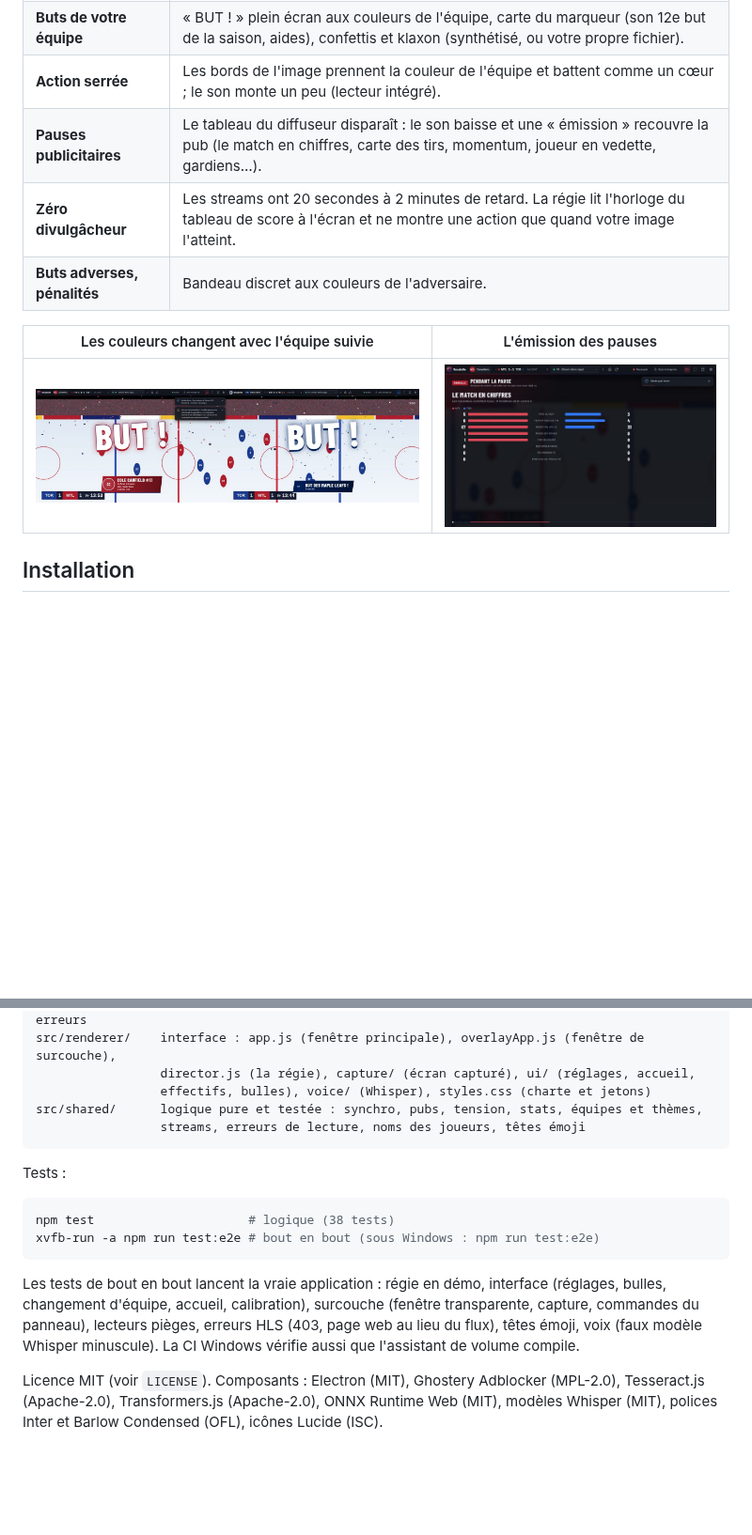
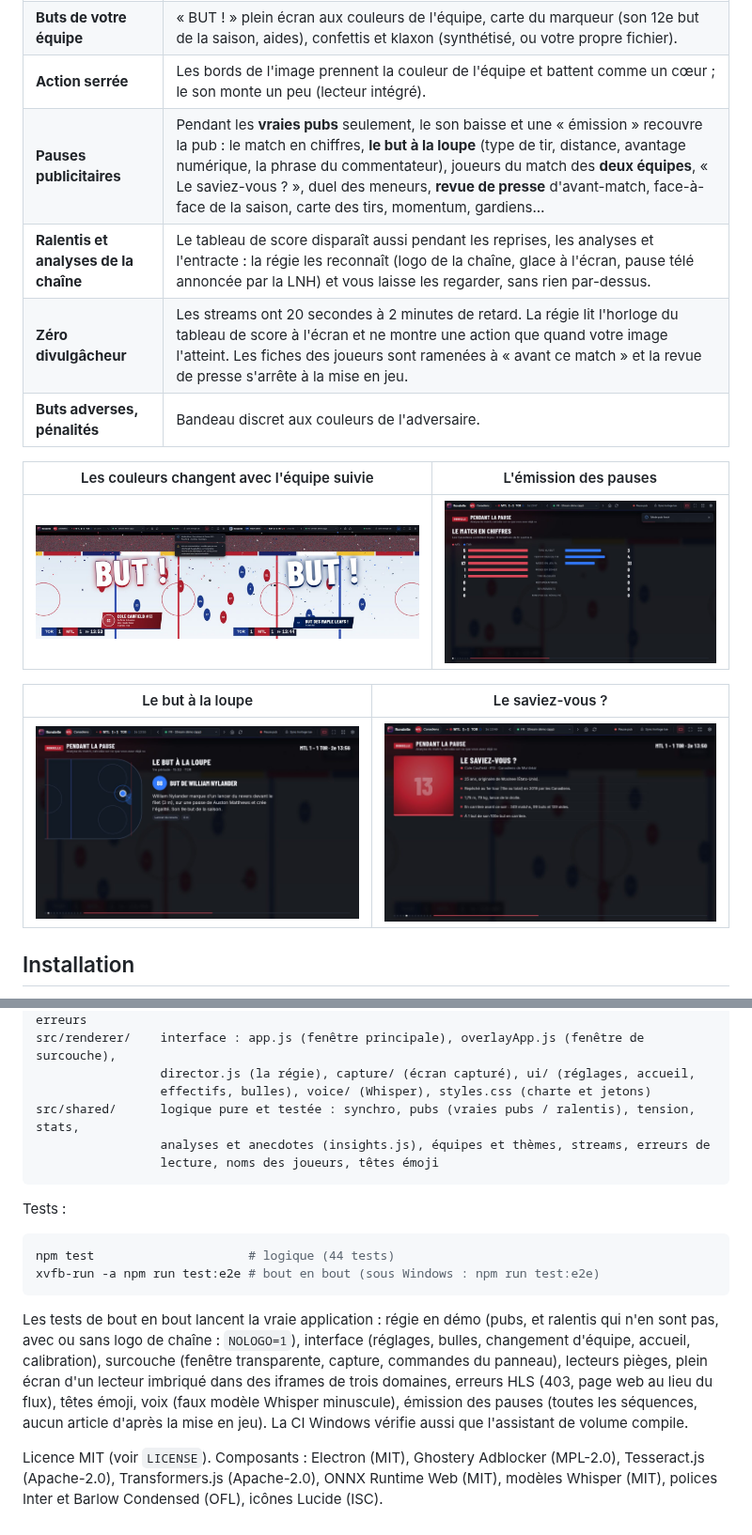
Before and after one commit to Charlatan92/canadian, a Markdown page: README.md, 2 parts joined by grey strips. Shown at 94% size. Rendered like a GitHub page; pictures changed too: docs/but-loupe.jpg (added), docs/saviez-vous.jpg (added); blank space fills up the shorter version.

````diff
--- a/README.md
+++ b/README.md
@@ -44,13 +44,18 @@ Vous choisissez à l'accueil, et pouvez changer à tout moment (Réglages › G
 | **Joueur à la rondelle** | En bas à droite, façon FIFA : en carte (photo, numéro, stats du match), en nom seul, ou en **tête émoji**. Le joueur est reconnu par la voix du commentateur et par les actions de la LNH. |
 | **Buts de votre équipe** | « BUT ! » plein écran aux couleurs de l'équipe, carte du marqueur (son 12e but de la saison, aides), confettis et klaxon (synthétisé, ou votre propre fichier). |
 | **Action serrée** | Les bords de l'image prennent la couleur de l'équipe et battent comme un cœur ; le son monte un peu (lecteur intégré). |
-| **Pauses publicitaires** | Le tableau du diffuseur disparaît : le son baisse et une « émission » recouvre la pub (le match en chiffres, carte des tirs, momentum, joueur en vedette, gardiens…). |
-| **Zéro divulgâcheur** | Les streams ont 20 secondes à 2 minutes de retard. La régie lit l'horloge du tableau de score à l'écran et ne montre une action que quand votre image l'atteint. |
+| **Pauses publicitaires** | Pendant les **vraies pubs** seulement, le son baisse et une « émission » recouvre la pub : le match en chiffres, **le but à la loupe** (type de tir, distance, avantage numérique, la phrase du commentateur), joueurs du match des **deux équipes**, « Le saviez-vous ? », duel des meneurs, **revue de presse** d'avant-match, face-à-face de la saison, carte des tirs, momentum, gardiens… |
+| **Ralentis et analyses de la chaîne** | Le tableau de score disparaît aussi pendant les reprises, les analyses et l'entracte : la régie les reconnaît (logo de la chaîne, glace à l'écran, pause télé annoncée par la LNH) et vous laisse les regarder, sans rien par-dessus. |
+| **Zéro divulgâcheur** | Les streams ont 20 secondes à 2 minutes de retard. La régie lit l'horloge du tableau de score à l'écran et ne montre une action que quand votre image l'atteint. Les fiches des joueurs sont ramenées à « avant ce match » et la revue de presse s'arrête à la mise en jeu. |
 | **Buts adverses, pénalités** | Bandeau discret aux couleurs de l'adversaire. |
 
 | Les couleurs changent avec l'équipe suivie | L'émission des pauses |
 |---|---|
 | ![Célébration d'un but : Canadiens à gauche, Maple Leafs à droite](docs/but-deux-equipes.jpg) | ![Pendant la pause : le match en chiffres](docs/pause.jpg) |
+
+| Le but à la loupe | Le saviez-vous ? |
+|---|---|
+| ![Analyse d'un but : position du tir sur la patinoire, type de tir, distance, passeurs](docs/but-loupe.jpg) | ![Anecdotes sur un joueur : origine, repêchage, jalon à portée, forme récente](docs/saviez-vous.jpg) |
 
 ## Installation
 
@@ -179,21 +191,24 @@ src/agent/       injecté dans chaque frame du lecteur intégré : vidéo, son,
 src/renderer/    interface : app.js (fenêtre principale), overlayApp.js (fenêtre de surcouche),
                  director.js (la régie), capture/ (écran capturé), ui/ (réglages, accueil,
                  effectifs, bulles), voice/ (Whisper), styles.css (charte et jetons)
-src/shared/      logique pure et testée : synchro, pubs, tension, stats, équipes et thèmes,
-                 streams, erreurs de lecture, noms des joueurs, têtes émoji
+src/shared/      logique pure et testée : synchro, pubs (vraies pubs / ralentis), tension, stats,
+                 analyses et anecdotes (insights.js), équipes et thèmes, streams, erreurs de
+                 lecture, noms des joueurs, têtes émoji
 ```
 
 Tests :
 
 ```bash
-npm test                     # logique (38 tests)
+npm test                     # logique (44 tests)
 xvfb-run -a npm run test:e2e # bout en bout (sous Windows : npm run test:e2e)
 ```
 
-Les tests de bout en bout lancent la vraie application : régie en démo, interface (réglages, bulles,
-changement d'équipe, accueil, calibration), surcouche (fenêtre transparente, capture, commandes du
-panneau), lecteurs pièges, erreurs HLS (403, page web au lieu du flux), têtes émoji, voix (faux modèle
-Whisper minuscule). La CI Windows vérifie aussi que l'assistant de volume compile.
+Les tests de bout en bout lancent la vraie application : régie en démo (pubs, et ralentis qui n'en
+sont pas, avec ou sans logo de chaîne : `NOLOGO=1`), interface (réglages, bulles, changement d'équipe,
+accueil, calibration), surcouche (fenêtre transparente, capture, commandes du panneau), lecteurs
+pièges, plein écran d'un lecteur imbriqué dans des iframes de trois domaines, erreurs HLS (403, page
+web au lieu du flux), têtes émoji, voix (faux modèle Whisper minuscule), émission des pauses (toutes
+les séquences, aucun article d'après la mise en jeu). La CI Windows vérifie aussi que l'assistant de volume compile.
 
 Licence MIT (voir `LICENSE`). Composants : Electron (MIT), Ghostery Adblocker (MPL-2.0), Tesseract.js
 (Apache-2.0), Transformers.js (Apache-2.0), ONNX Runtime Web (MIT), modèles Whisper (MIT), polices
````
Also changed, not shown: other parts of README.md (+11 -4 lines), 14 other files.
